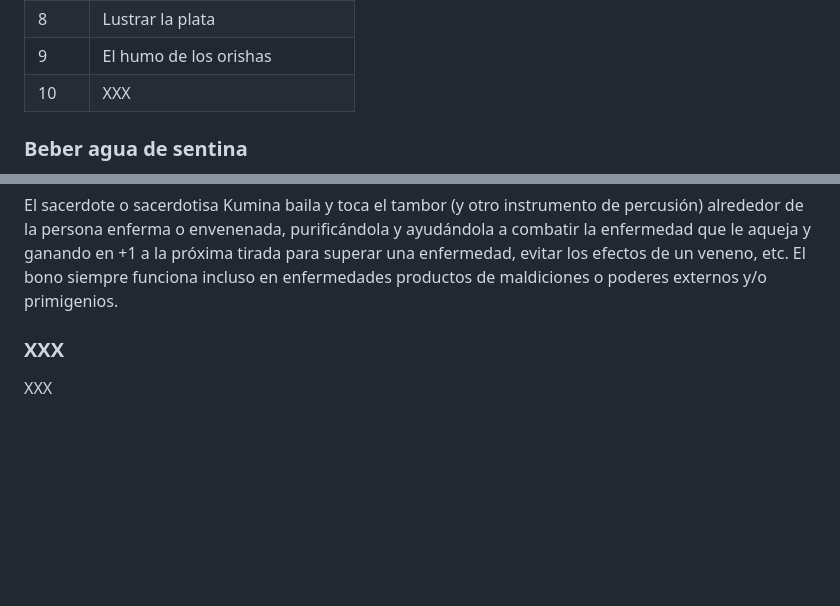
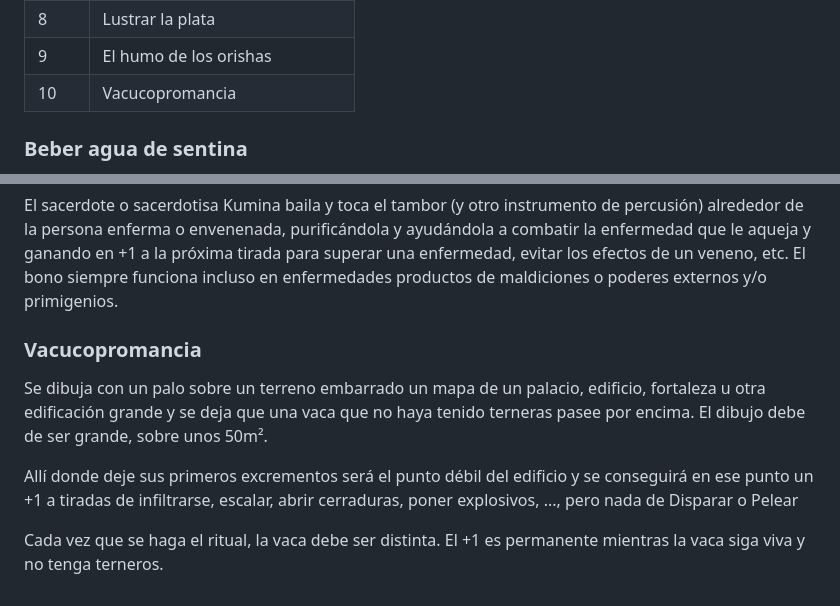
Before and after one commit to gwannon/ArrrCthulhu, a Markdown page: 14Reglas.md, 2 parts joined by grey strips. GitHub-like rendering; blank space fills up the shorter version.

Commit message:
Actualizar 14Reglas.md

```diff
--- a/14Reglas.md
+++ b/14Reglas.md
@@ -213,7 +213,7 @@ Aquí tienes nuevos rituales menores que puedes añadir al listado del libro bá
 |7|Cantar a los nkuyu|
 |8|Lustrar la plata|
 |9|El humo de los orishas|
-|10|XXX|
+|10|Vacucopromancia|
 
 
 ### Beber agua de sentina
@@ -270,6 +270,10 @@ Al recoger sus propias lágrimas en una redomita de cristal, una persona que se
 
 El sacerdote o sacerdotisa Kumina baila y toca el tambor (y otro instrumento de percusión) alrededor de la persona enferma o envenenada, purificándola y ayudándola a combatir la enfermedad que le aqueja y ganando en +1 a la próxima tirada para superar una enfermedad, evitar los efectos de un veneno, etc. El bono siempre funciona incluso en enfermedades productos de maldiciones o poderes externos y/o primigenios.
 
-### XXX
+### Vacucopromancia
 
-XXX
+Se dibuja con un palo sobre un terreno embarrado un mapa de un palacio, edificio, fortaleza u otra edificación grande y se deja que una vaca que no haya tenido terneras pasee por encima. El dibujo debe de ser grande, sobre unos 50m².
+
+Allí donde deje sus primeros excrementos será el punto débil del edificio y  se conseguirá en ese punto un +1 a tiradas de infiltrarse, escalar, abrir cerraduras, poner explosivos, ..., pero nada de Disparar o Pelear
+
+Cada vez que se haga el ritual, la vaca debe ser distinta. El +1 es permanente mientras la vaca siga viva y no tenga terneros.
```
